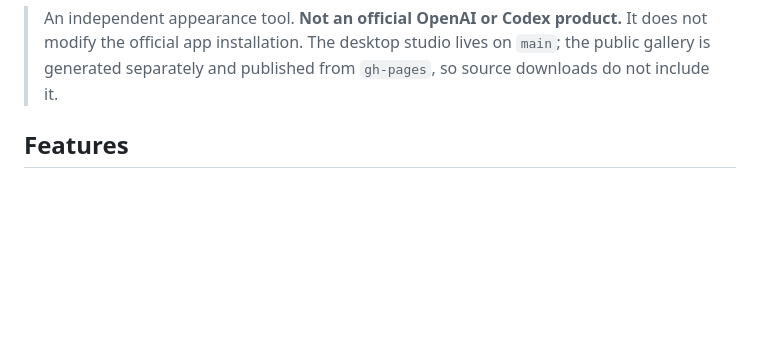
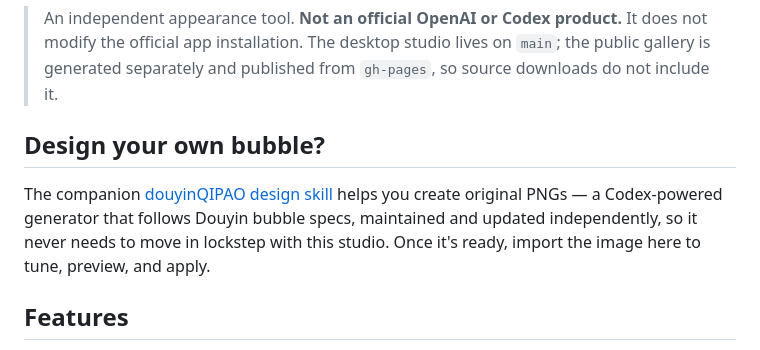
Before and after one commit to Coiggahou2002/DIYcodex-bubble, a Markdown page: README.en.md, the part around the change. Drawn GitHub-style; blank space fills up the shorter version.

Commit message:
Add companion design skill entry to README front

```diff
--- a/README.en.md
+++ b/README.en.md
@@ -30,6 +30,10 @@ Works with the **Codex / ChatGPT and Doubao desktop apps** on macOS. Only **your
 **macOS only · English / 中文 UI · Local library · Restore anytime · MIT licensed**
 
 > An independent appearance tool. **Not an official OpenAI or Codex product.** It does not modify the official app installation. The desktop studio lives on `main`; the public gallery is generated separately and published from `gh-pages`, so source downloads do not include it.
+
+## Design your own bubble?
+
+The companion [douyinQIPAO design skill](https://github.com/kaitongg-bit/douyinQIPAO) helps you create original PNGs — a Codex-powered generator that follows Douyin bubble specs, maintained and updated independently, so it never needs to move in lockstep with this studio. Once it's ready, import the image here to tune, preview, and apply.
 
 ## Features
 
```
Also changed, not shown: README.md (+4 -0 lines).
